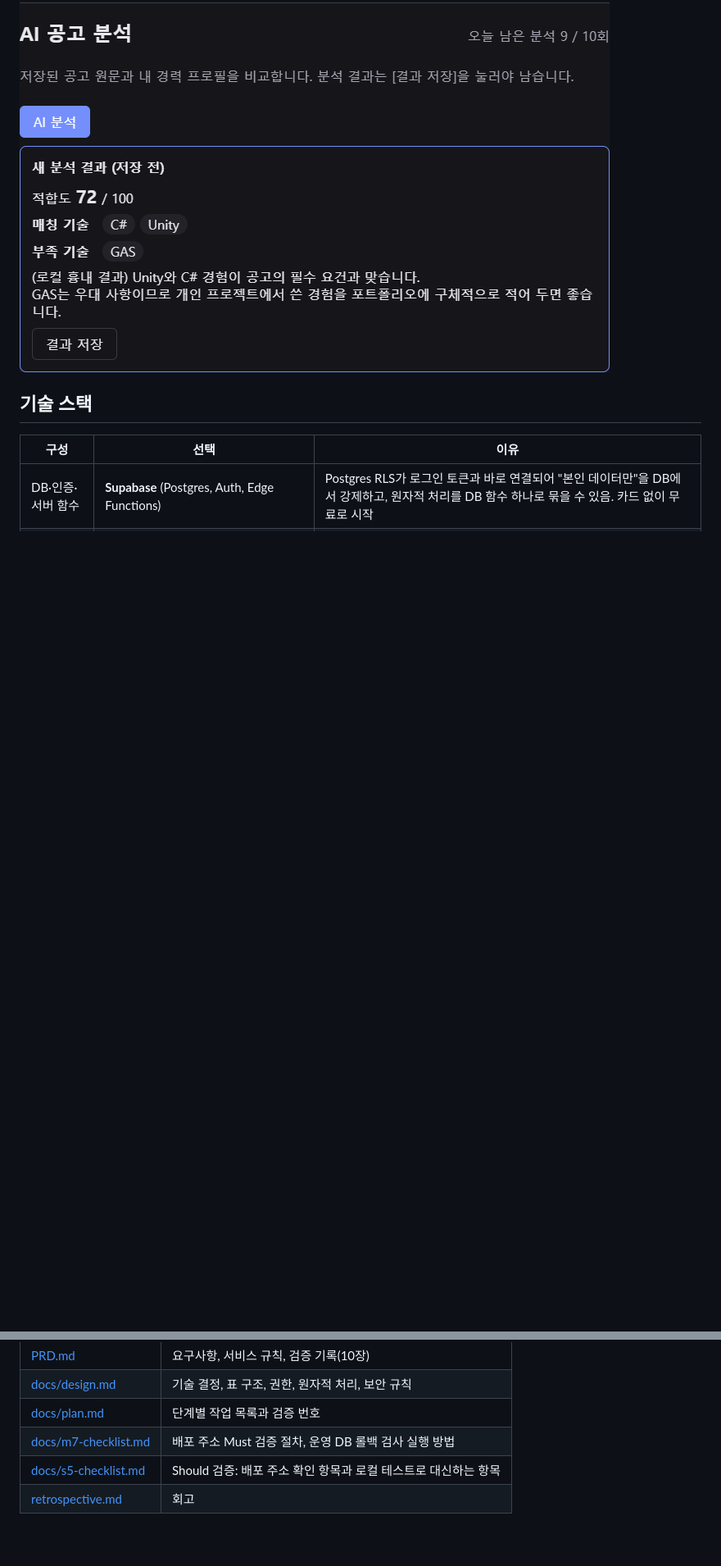
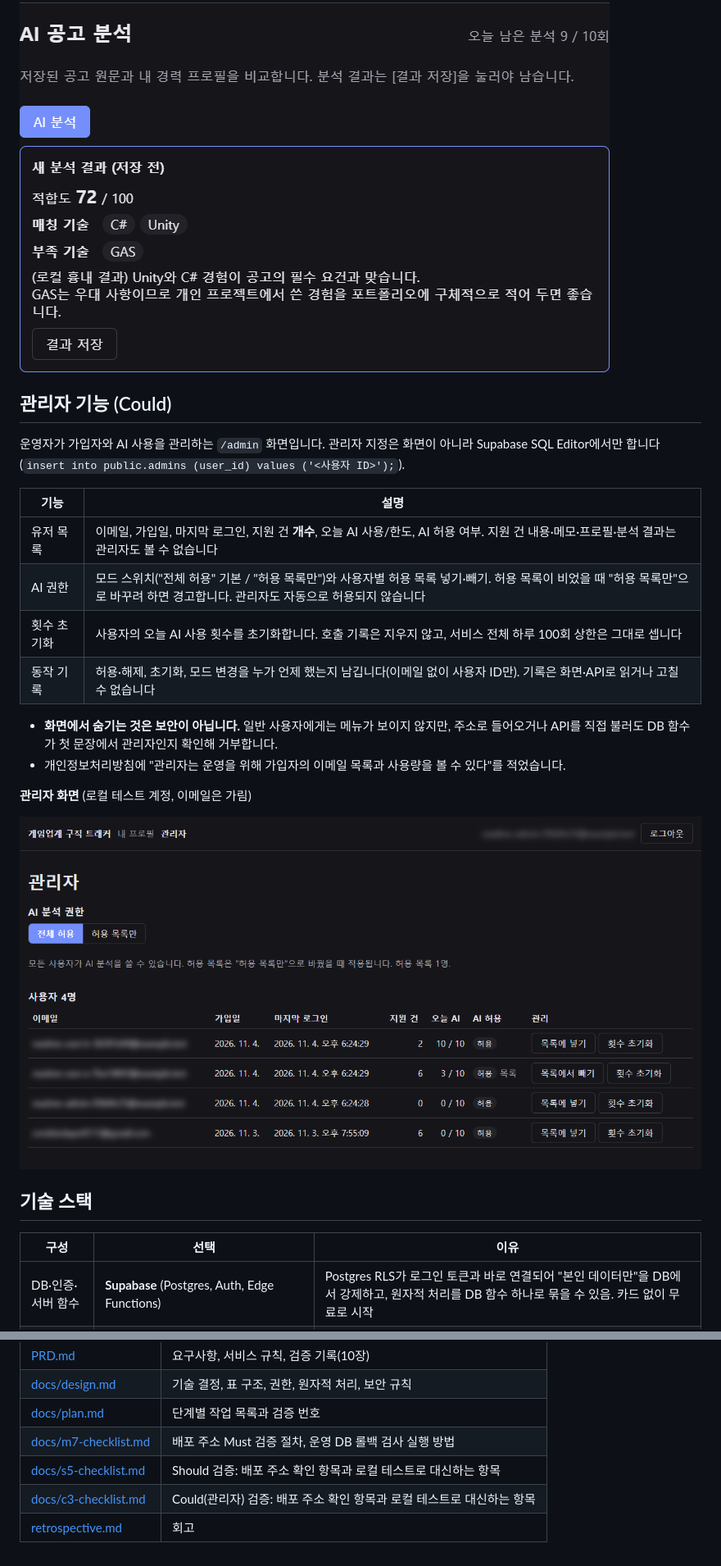
Before and after one commit to zslayer-dev/game-job-tracker, a Markdown page: README.md, 2 parts joined by grey strips. Shown at 82% size. Drawn GitHub-style; pictures changed too: docs/images/admin.png (added); blank space fills up the shorter version.

Commit message:
C3: 관리자 검증 체크리스트, 운영 롤백 검사에 관리자 항목, 관리자 화면 폭, README

```diff
--- a/README.md
+++ b/README.md
@@ -35,6 +35,24 @@
 
 ![AI 공고 분석](docs/images/analysis.png)
 
+## 관리자 기능 (Could)
+
+운영자가 가입자와 AI 사용을 관리하는 `/admin` 화면입니다. 관리자 지정은 화면이 아니라 Supabase SQL Editor에서만 합니다(`insert into public.admins (user_id) values ('<사용자 ID>');`).
+
+| 기능 | 설명 |
+|---|---|
+| 유저 목록 | 이메일, 가입일, 마지막 로그인, 지원 건 **개수**, 오늘 AI 사용/한도, AI 허용 여부. 지원 건 내용·메모·프로필·분석 결과는 관리자도 볼 수 없습니다 |
+| AI 권한 | 모드 스위치("전체 허용" 기본 / "허용 목록만")와 사용자별 허용 목록 넣기·빼기. 허용 목록이 비었을 때 "허용 목록만"으로 바꾸려 하면 경고합니다. 관리자도 자동으로 허용되지 않습니다 |
+| 횟수 초기화 | 사용자의 오늘 AI 사용 횟수를 초기화합니다. 호출 기록은 지우지 않고, 서비스 전체 하루 100회 상한은 그대로 셉니다 |
+| 동작 기록 | 허용·해제, 초기화, 모드 변경을 누가 언제 했는지 남깁니다(이메일 없이 사용자 ID만). 기록은 화면·API로 읽거나 고칠 수 없습니다 |
+
+- **화면에서 숨기는 것은 보안이 아닙니다.** 일반 사용자에게는 메뉴가 보이지 않지만, 주소로 들어오거나 API를 직접 불러도 DB 함수가 첫 문장에서 관리자인지 확인해 거부합니다.
+- 개인정보처리방침에 "관리자는 운영을 위해 가입자의 이메일 목록과 사용량을 볼 수 있다"를 적었습니다.
+
+**관리자 화면** (로컬 테스트 계정, 이메일은 가림)
+
+![관리자](docs/images/admin.png)
+
 ## 기술 스택
 
 | 구성 | 선택 | 이유 |
@@ -125,4 +146,5 @@ npx supabase db advisors --type security          # 로컬 보안 점검
 | [docs/plan.md](docs/plan.md) | 단계별 작업 목록과 검증 번호 |
 | [docs/m7-checklist.md](docs/m7-checklist.md) | 배포 주소 Must 검증 절차, 운영 DB 롤백 검사 실행 방법 |
 | [docs/s5-checklist.md](docs/s5-checklist.md) | Should 검증: 배포 주소 확인 항목과 로컬 테스트로 대신하는 항목 |
+| [docs/c3-checklist.md](docs/c3-checklist.md) | Could(관리자) 검증: 배포 주소 확인 항목과 로컬 테스트로 대신하는 항목 |
 | [retrospective.md](retrospective.md) | 회고 |
```
Also changed, not shown: other parts of README.md (+5 -2 lines), PRD.md (+2 -2 lines), docs/c3-checklist.md (added, +135 -0 lines), docs/plan.md (+1 -0 lines), 3 other files.
